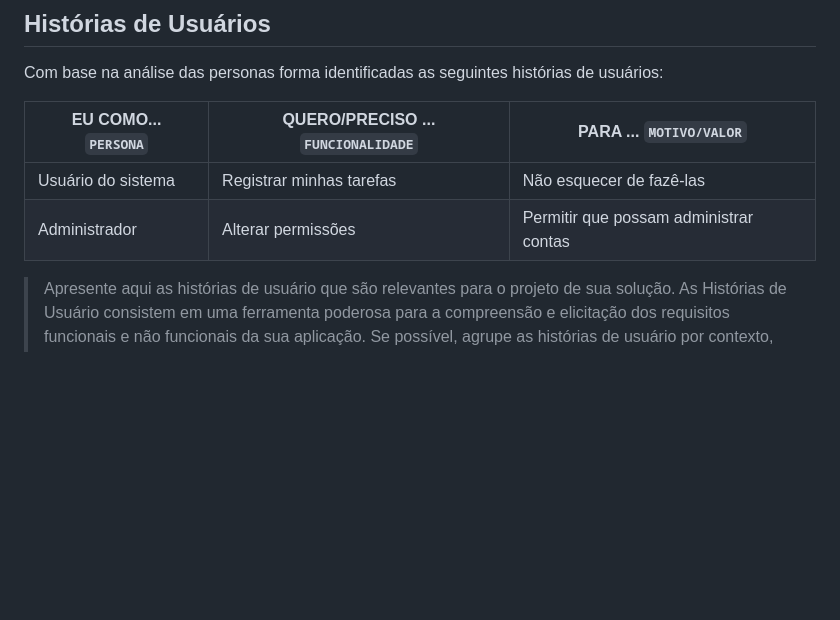
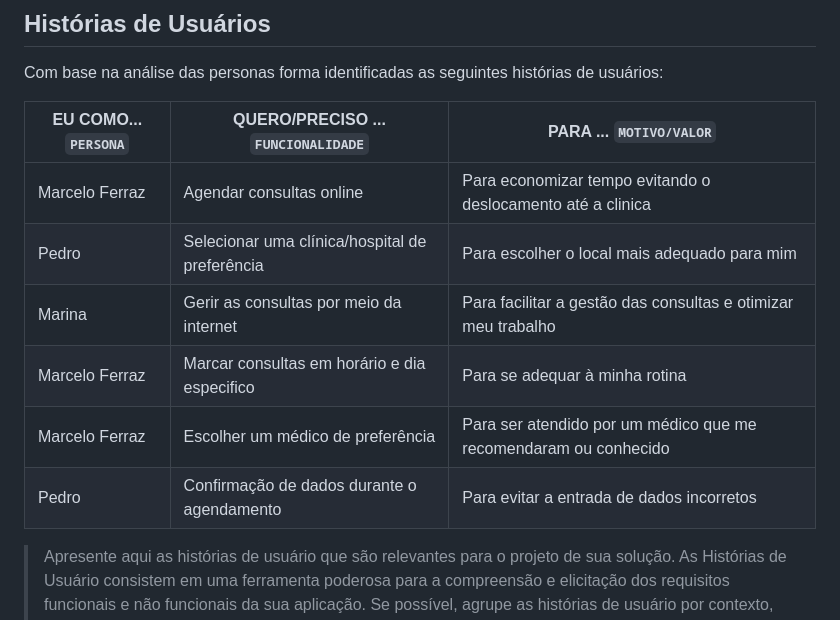
Before and after one commit to ICEI-PUC-Minas-PCO-SI/pco-si-2024-1-tiaw-agendamento-de-consultas, a Markdown page: docs/02 - relatório técnico/Relatorio Tecnico - TEMPLATE.md, the part around the change. Drawn GitHub-style; blank space fills up the shorter version.

Commit message:
Adição das histórias de usuários

```diff
--- a/docs/02 - relatório técnico/Relatorio Tecnico - TEMPLATE.md
+++ b/docs/02 - relatório técnico/Relatorio Tecnico - TEMPLATE.md
@@ -147,10 +147,14 @@ A aplicação busca gerenciar agendamentos para que não haja sobreposição de
 
 Com base na análise das personas forma identificadas as seguintes histórias de usuários:
 
-|EU COMO... `PERSONA`| QUERO/PRECISO ... `FUNCIONALIDADE` |PARA ... `MOTIVO/VALOR`                 |
-|--------------------|------------------------------------|----------------------------------------|
-|Usuário do sistema  | Registrar minhas tarefas           | Não esquecer de fazê-las               |
-|Administrador       | Alterar permissões                 | Permitir que possam administrar contas |
+|EU COMO... `PERSONA`| QUERO/PRECISO ... `FUNCIONALIDADE`             |PARA ... `MOTIVO/VALOR`                                           |
+|--------------------|------------------------------------------------|------------------------------------------------------------------|
+|Marcelo Ferraz      | Agendar consultas online                       | Para economizar tempo evitando o deslocamento até a clinica      |
+|Pedro               | Selecionar uma clínica/hospital de preferência | Para escolher o local mais adequado para mim                     |
+|Marina              | Gerir as consultas por meio da internet        | Para facilitar a gestão das consultas e otimizar meu trabalho    |
+|Marcelo Ferraz      | Marcar consultas em horário e dia especifico   | Para se adequar à minha rotina                                   |
+|Marcelo Ferraz      | Escolher um médico de preferência              | Para ser atendido por um médico que me recomendaram ou conhecido |
+|Pedro               | Confirmação de dados durante o agendamento     | Para evitar a entrada de dados incorretos                        |
 
 > Apresente aqui as histórias de usuário que são relevantes para o
 > projeto de sua solução. As Histórias de Usuário consistem em uma
```
